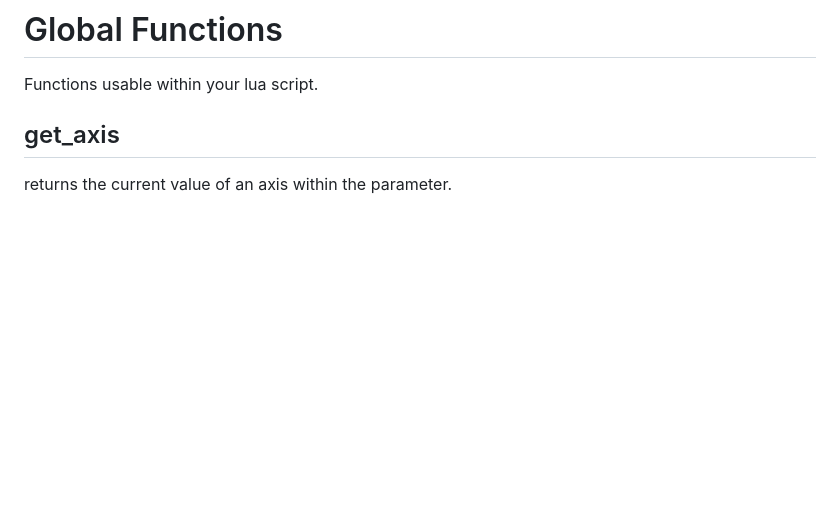
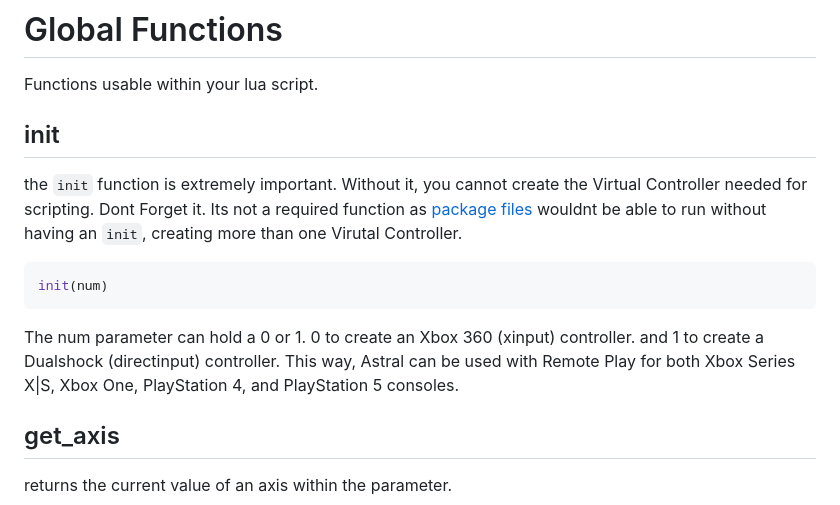
Before and after one commit to zKiwiko/Astral, a Markdown page: README.md, the part around the change. Drawn GitHub-style; blank space fills up the shorter version.

````diff
--- a/README.md
+++ b/README.md
@@ -68,6 +68,16 @@ If the 'int' is set to 100, itll set the axis to 32767. and vice versa with -100
 
 # Global Functions
 Functions usable within your lua script.
+
+## init
+the `init` function is extremely important. Without it, you cannot create the Virtual Controller needed for scripting. Dont Forget it.
+Its not a required function as [package files](#Packages) wouldnt be able to run without having an `init`, creating more than one Virutal Controller.
+
+```lua
+init(num)
+```
+The num parameter can hold a 0 or 1. 0 to create an Xbox 360 (xinput) controller. and 1 to create a Dualshock (directinput) controller.
+This way, Astral can be used with Remote Play for both Xbox Series X|S, Xbox One, PlayStation 4, and PlayStation 5 consoles.
 
 ## get_axis
 returns the current value of an axis within the parameter.
````
